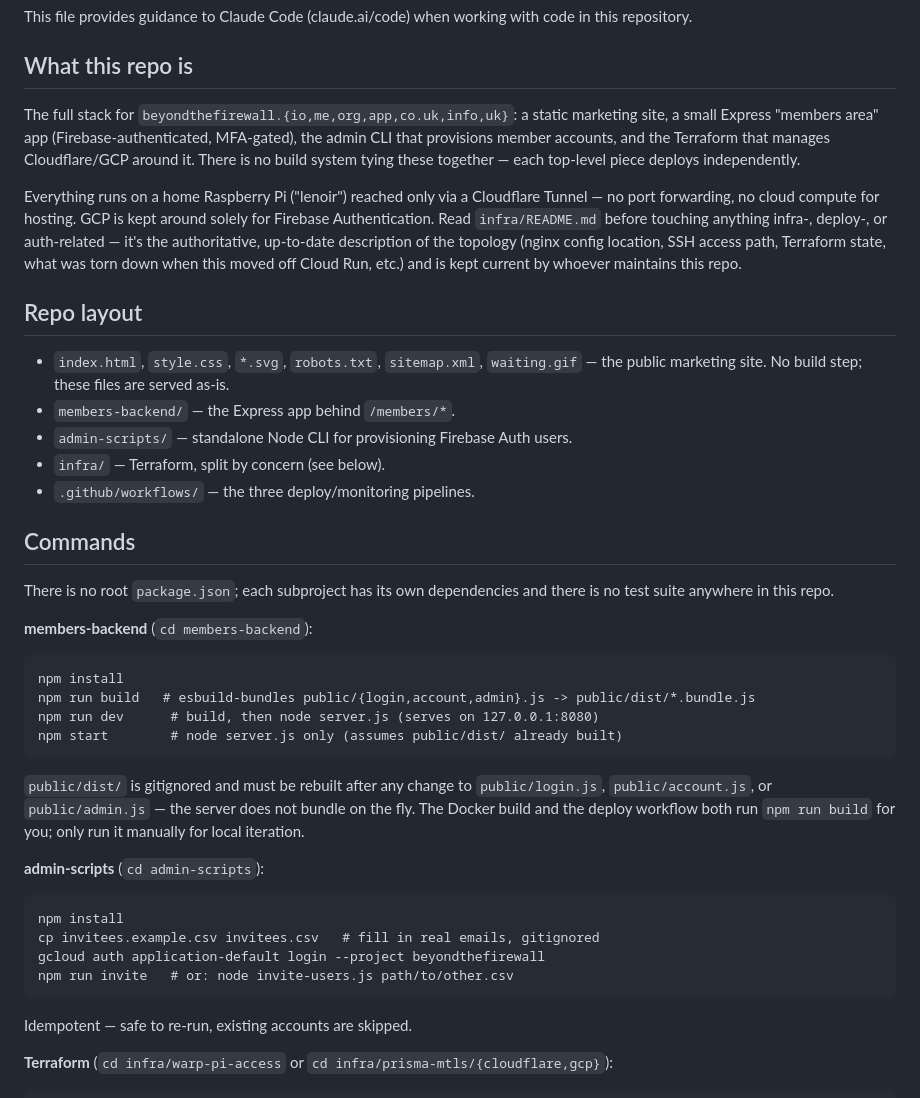
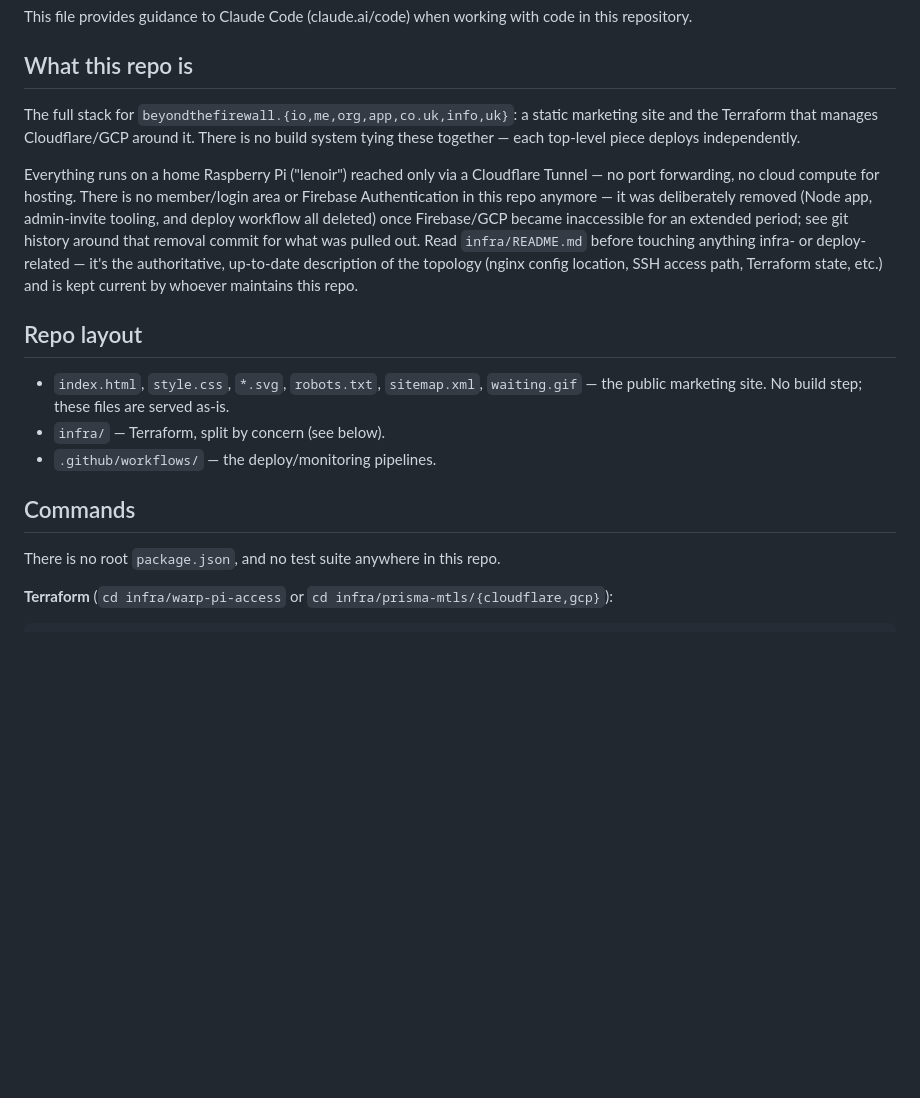
Before and after one commit to stewart-btfw/beyondthefirewall, a Markdown page: CLAUDE.md, the part around one of its changes. Drawn GitHub-style; blank space fills up the shorter version.

````diff
--- a/CLAUDE.md
+++ b/CLAUDE.md
@@ -5,53 +5,31 @@ This file provides guidance to Claude Code (claude.ai/code) when working with co
 ## What this repo is
 
 The full stack for `beyondthefirewall.{io,me,org,app,co.uk,info,uk}`: a static
-marketing site, a small Express "members area" app (Firebase-authenticated,
-MFA-gated), the admin CLI that provisions member accounts, and the Terraform
-that manages Cloudflare/GCP around it. There is no build system tying these
-together — each top-level piece deploys independently.
+marketing site and the Terraform that manages Cloudflare/GCP around it.
+There is no build system tying these together — each top-level piece
+deploys independently.
 
 Everything runs on a home Raspberry Pi ("lenoir") reached only via a
-Cloudflare Tunnel — no port forwarding, no cloud compute for hosting. GCP is
-kept around solely for Firebase Authentication. Read `infra/README.md`
-before touching anything infra-, deploy-, or auth-related — it's the
-authoritative, up-to-date description of the topology (nginx config
-location, SSH access path, Terraform state, what was torn down when this
-moved off Cloud Run, etc.) and is kept current by whoever maintains this repo.
+Cloudflare Tunnel — no port forwarding, no cloud compute for hosting. There
+is no member/login area or Firebase Authentication in this repo anymore —
+it was deliberately removed (Node app, admin-invite tooling, and deploy
+workflow all deleted) once Firebase/GCP became inaccessible for an extended
+period; see git history around that removal commit for what was pulled out.
+Read `infra/README.md` before touching anything infra- or deploy-related —
+it's the authoritative, up-to-date description of the topology (nginx
+config location, SSH access path, Terraform state, etc.) and is kept
+current by whoever maintains this repo.
 
 ## Repo layout
 
 - `index.html`, `style.css`, `*.svg`, `robots.txt`, `sitemap.xml`, `waiting.gif`
   — the public marketing site. No build step; these files are served as-is.
-- `members-backend/` — the Express app behind `/members/*`.
-- `admin-scripts/` — standalone Node CLI for provisioning Firebase Auth users.
 - `infra/` — Terraform, split by concern (see below).
-- `.github/workflows/` — the three deploy/monitoring pipelines.
+- `.github/workflows/` — the deploy/monitoring pipelines.
 
 ## Commands
 
-There is no root `package.json`; each subproject has its own dependencies
-and there is no test suite anywhere in this repo.
-
-**members-backend** (`cd members-backend`):
-```
-npm install
-npm run build   # esbuild-bundles public/{login,account,admin}.js -> public/dist/*.bundle.js
-npm run dev      # build, then node server.js (serves on 127.0.0.1:8080)
-npm start        # node server.js only (assumes public/dist/ already built)
-```
-`public/dist/` is gitignored and must be rebuilt after any change to
-`public/login.js`, `public/account.js`, or `public/admin.js` — the server
-does not bundle on the fly. The Docker build and the deploy workflow both
-run `npm run build` for you; only run it manually for local iteration.
-
-**admin-scripts** (`cd admin-scripts`):
-```
-npm install
-cp invitees.example.csv invitees.csv   # fill in real emails, gitignored
-gcloud auth application-default login --project beyondthefirewall
-npm run invite   # or: node invite-users.js path/to/other.csv
-```
-Idempotent — safe to re-run, existing accounts are skipped.
+There is no root `package.json`, and no test suite anywhere in this repo.
 
 **Terraform** (`cd infra/warp-pi-access` or `cd infra/prisma-mtls/{cloudflare,gcp}`):
 ```
````
Also changed, not shown: other parts of CLAUDE.md (+16 -64 lines).
